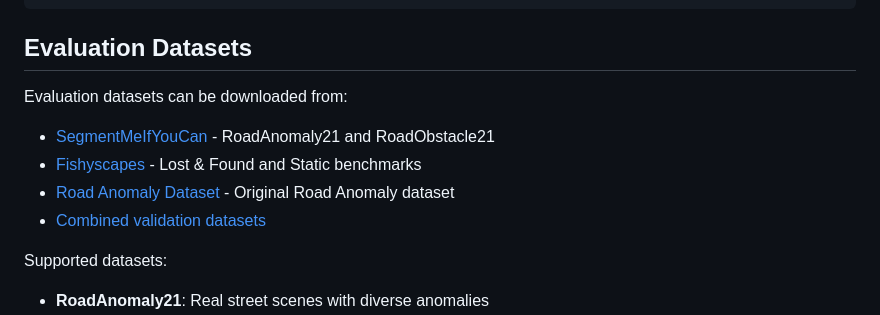
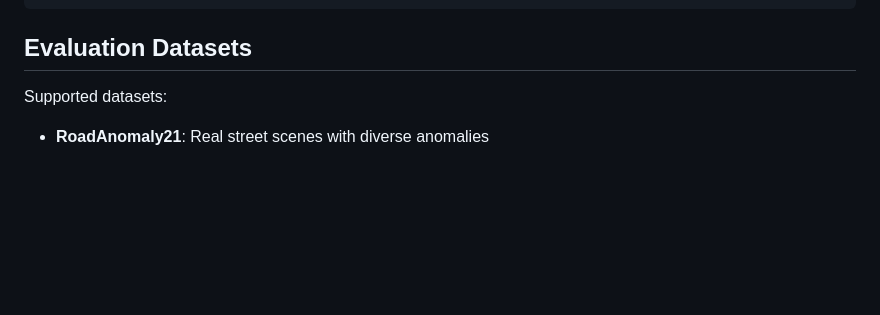
Before and after one commit to CarineGhanem/anomaly-segmentation-project, a Markdown page: eval/README.md, the part around the change. Drawn GitHub-style; blank space fills up the shorter version.

````diff
--- a/eval/README.md
+++ b/eval/README.md
@@ -23,13 +23,6 @@ python evalAnomaly.py \
 ```
 
 ## Evaluation Datasets
-
-Evaluation datasets can be downloaded from:
-
-- [SegmentMeIfYouCan](https://segmentmeifyoucan.com/) - RoadAnomaly21 and RoadObstacle21
-- [Fishyscapes](https://fishyscapes.com/) - Lost & Found and Static benchmarks
-- [Road Anomaly Dataset](https://github.com/foolwood/RoadAnomaly) - Original Road Anomaly dataset
-- [Combined validation datasets](https://drive.google.com/file/d/1r2eFANvSlcUjxcerjC8l6dRa0slowMpx/view)
 
 Supported datasets:
 - **RoadAnomaly21**: Real street scenes with diverse anomalies
````
Also changed, not shown: eomt/README.md (+1 -14 lines), eomt/eval/usage.md (+3 -33 lines).
